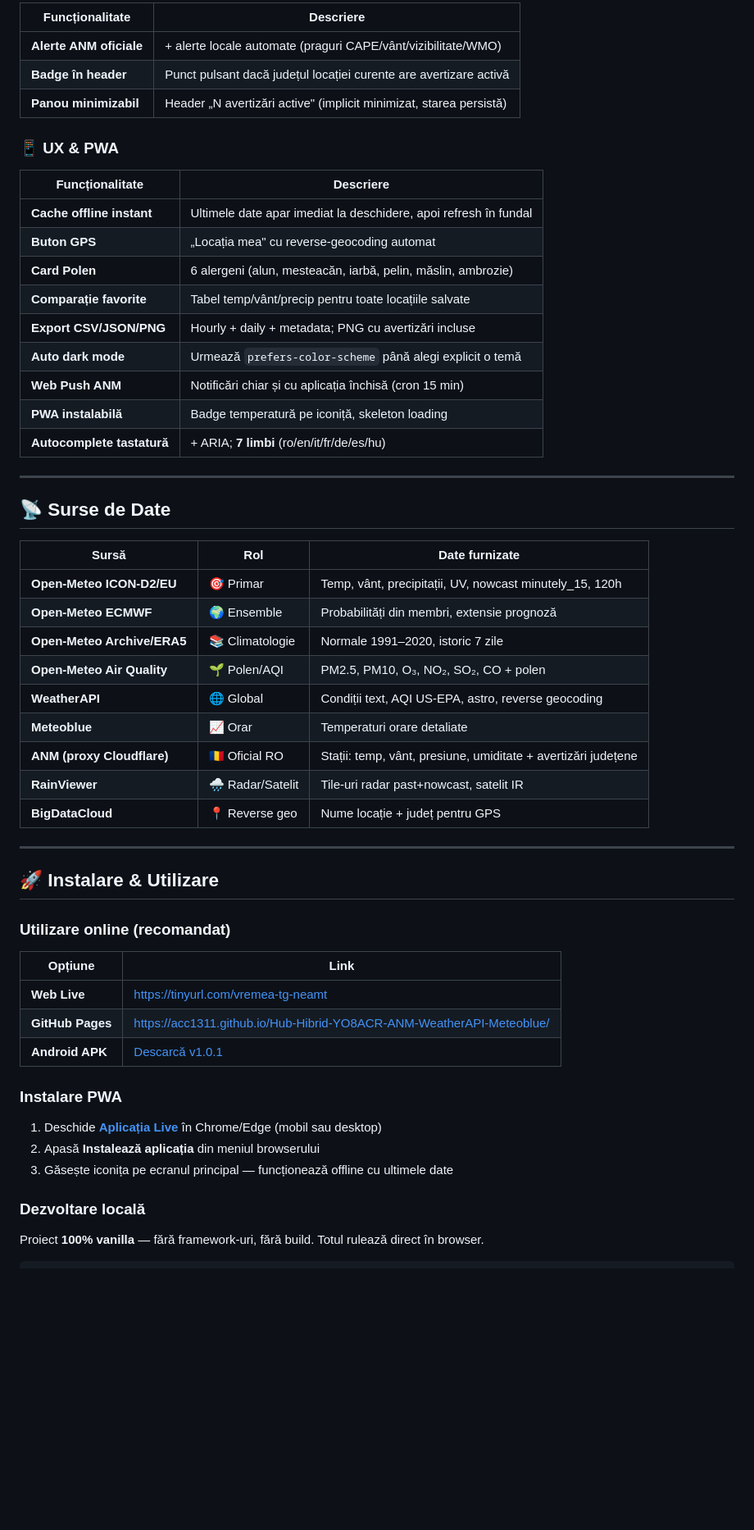
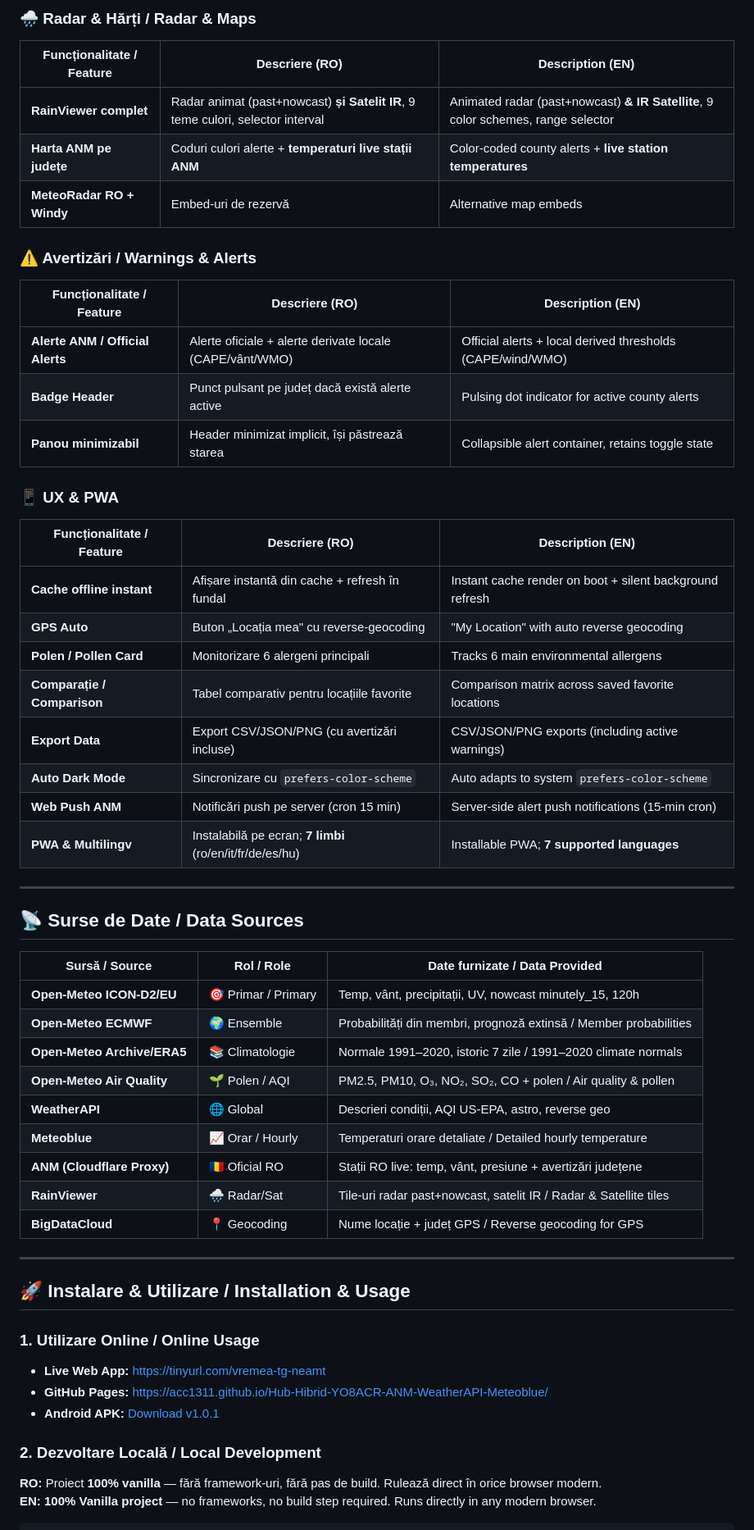
Before and after one commit to acc1311/Hub-Hibrid-YO8ACR-ANM-WeatherAPI-Meteoblue, a Markdown page: README.md, the part around one of its changes. Shown at 82% size. Rendered like a GitHub page; blank space fills up the shorter version.

Commit message:
Enhance README with translations and formatting
Updated README to improve clarity and add English translations for sections.

````diff
--- a/README.md
+++ b/README.md
@@ -71,60 +64,62 @@ Aplicația rezolvă problema erorilor de localizare (ex: confuzia între *Târgu
 
-| Funcționalitate | Descriere |
-|---|---|
-| **Alerte ANM oficiale** | + alerte locale automate (praguri CAPE/vânt/vizibilitate/WMO) |
-| **Badge în header** | Punct pulsant dacă județul locației curente are avertizare activă |
-| **Panou minimizabil** | Header „N avertizări active" (implicit minimizat, starea persistă) |
+### 🌧️ Radar & Hărți / Radar & Maps
+
+| Funcționalitate / Feature | Descriere (RO) | Description (EN) |
+|---|---|---|
+| **RainViewer complet** | Radar animat (past+nowcast) **și Satelit IR**, 9 teme culori, selector interval | Animated radar (past+nowcast) **& IR Satellite**, 9 color schemes, range selector |
+| **Harta ANM pe județe** | Coduri culori alerte + **temperaturi live stații ANM** | Color-coded county alerts + **live station temperatures** |
+| **MeteoRadar RO + Windy** | Embed-uri de rezervă | Alternative map embeds |
+
+### ⚠️ Avertizări / Warnings & Alerts
+
+| Funcționalitate / Feature | Descriere (RO) | Description (EN) |
+|---|---|---|
+| **Alerte ANM / Official Alerts** | Alerte oficiale + alerte derivate locale (CAPE/vânt/WMO) | Official alerts + local derived thresholds (CAPE/wind/WMO) |
+| **Badge Header** | Punct pulsant pe județ dacă există alerte active | Pulsing dot indicator for active county alerts |
+| **Panou minimizabil** | Header minimizat implicit, își păstrează starea | Collapsible alert container, retains toggle state |
 
 ### 📱 UX & PWA
 
-| Funcționalitate | Descriere |
-|---|---|
-| **Cache offline instant** | Ultimele date apar imediat la deschidere, apoi refresh în fundal |
-| **Buton GPS** | „Locația mea" cu reverse-geocoding automat |
-| **Card Polen** | 6 alergeni (alun, mesteacăn, iarbă, pelin, măslin, ambrozie) |
-| **Comparație favorite** | Tabel temp/vânt/precip pentru toate locațiile salvate |
-| **Export CSV/JSON/PNG** | Hourly + daily + metadata; PNG cu avertizări incluse |
-| **Auto dark mode** | Urmează `prefers-color-scheme` până alegi explicit o temă |
-| **Web Push ANM** | Notificări chiar și cu aplicația închisă (cron 15 min) |
-| **PWA instalabilă** | Badge temperatură pe iconiță, skeleton loading |
-| **Autocomplete tastatură** | + ARIA; **7 limbi** (ro/en/it/fr/de/es/hu) |
+| Funcționalitate / Feature | Descriere (RO) | Description (EN) |
+|---|---|---|
+| **Cache offline instant** | Afișare instantă din cache + refresh în fundal | Instant cache render on boot + silent background refresh |
+| **GPS Auto** | Buton „Locația mea" cu reverse-geocoding | "My Location" with auto reverse geocoding |
+| **Polen / Pollen Card** | Monitorizare 6 alergeni principali | Tracks 6 main environmental allergens |
+| **Comparație / Comparison** | Tabel comparativ pentru locațiile favorite | Comparison matrix across saved favorite locations |
+| **Export Data** | Export CSV/JSON/PNG (cu avertizări incluse) | CSV/JSON/PNG exports (including active warnings) |
+| **Auto Dark Mode** | Sincronizare cu `prefers-color-scheme` | Auto adapts to system `prefers-color-scheme` |
+| **Web Push ANM** | Notificări push pe server (cron 15 min) | Server-side alert push notifications (15-min cron) |
+| **PWA & Multilingv** | Instalabilă pe ecran; **7 limbi** (ro/en/it/fr/de/es/hu) | Installable PWA; **7 supported languages** |
 
 ---
 
-## 📡 Surse de Date
+## 📡 Surse de Date / Data Sources
 
-| Sursă | Rol | Date furnizate |
+| Sursă / Source | Rol / Role | Date furnizate / Data Provided |
 |---|---|---|
-| **Open-Meteo ICON-D2/EU** | 🎯 Primar | Temp, vânt, precipitații, UV, nowcast minutely_15, 120h |
-| **Open-Meteo ECMWF** | 🌍 Ensemble | Probabilități din membri, extensie prognoză |
-| **Open-Meteo Archive/ERA5** | 📚 Climatologie | Normale 1991–2020, istoric 7 zile |
-| **Open-Meteo Air Quality** | 🌱 Polen/AQI | PM2.5, PM10, O₃, NO₂, SO₂, CO + polen |
-| **WeatherAPI** | 🌐 Global | Condiții text, AQI US-EPA, astro, reverse geocoding |
-| **Meteoblue** | 📈 Orar | Temperaturi orare detaliate |
-| **ANM (proxy Cloudflare)** | 🇷🇴 Oficial RO | Stații: temp, vânt, presiune, umiditate + avertizări județene |
-| **RainViewer** | 🌧️ Radar/Satelit | Tile-uri radar past+nowcast, satelit IR |
-| **BigDataCloud** | 📍 Reverse geo | Nume locație + județ pentru GPS |
+| **Open-Meteo ICON-D2/EU** | 🎯 Primar / Primary | Temp, vânt, precipitații, UV, nowcast minutely_15, 120h |
+| **Open-Meteo ECMWF** | 🌍 Ensemble | Probabilități din membri, prognoză extinsă / Member probabilities |
+| **Open-Meteo Archive/ERA5**| 📚 Climatologie | Normale 1991–2020, istoric 7 zile / 1991–2020 climate normals |
+| **Open-Meteo Air Quality** | 🌱 Polen / AQI | PM2.5, PM10, O₃, NO₂, SO₂, CO + polen / Air quality & pollen |
+| **WeatherAPI** | 🌐 Global | Descrieri condiții, AQI US-EPA, astro, reverse geo |
+| **Meteoblue** | 📈 Orar / Hourly | Temperaturi orare detaliate / Detailed hourly temperature |
+| **ANM (Cloudflare Proxy)** | 🇷🇴 Oficial RO | Stații RO live: temp, vânt, presiune + avertizări județene |
+| **RainViewer** | 🌧️ Radar/Sat | Tile-uri radar past+nowcast, satelit IR / Radar & Satellite tiles |
+| **BigDataCloud** | 📍 Geocoding | Nume locație + județ GPS / Reverse geocoding for GPS |
 
 ---
 
-## 🚀 Instalare & Utilizare
+## 🚀 Instalare & Utilizare / Installation & Usage
 
-### Utilizare online (recomandat)
+### 1. Utilizare Online / Online Usage
 
-| Opțiune | Link |
-|---|---|
-| **Web Live** | [https://tinyurl.com/vremea-tg-neamt](https://tinyurl.com/vremea-tg-neamt) |
-| **GitHub Pages** | [https://acc1311.github.io/Hub-Hibrid-YO8ACR-ANM-WeatherAPI-Meteoblue/](https://acc1311.github.io/Hub-Hibrid-YO8ACR-ANM-WeatherAPI-Meteoblue/) |
-| **Android APK** | [Descarcă v1.0.1](https://github.com/acc1311/Hub-Hibrid-YO8ACR-ANM-WeatherAPI-Meteoblue/releases/download/1/Hub_Hibrid_PRO_-_Meteo_Multi-Surs__v1.0.1.APK) |
+- **Live Web App:** [https://tinyurl.com/vremea-tg-neamt](https://tinyurl.com/vremea-tg-neamt)
+- **GitHub Pages:** [https://acc1311.github.io/Hub-Hibrid-YO8ACR-ANM-WeatherAPI-Meteoblue/](https://acc1311.github.io/Hub-Hibrid-YO8ACR-ANM-WeatherAPI-Meteoblue/)
+- **Android APK:** [Download v1.0.1](https://github.com/acc1311/Hub-Hibrid-YO8ACR-ANM-WeatherAPI-Meteoblue/releases/download/1/Hub_Hibrid_PRO_-_Meteo_Multi-Surs__v1.0.1.APK)
 
-### Instalare PWA
+### 2. Dezvoltare Locală / Local Development
 
-1. Deschide **[Aplicația Live](https://tinyurl.com/vremea-tg-neamt)** în Chrome/Edge (mobil sau desktop)
-2. Apasă **Instalează aplicația** din meniul browserului
-3. Găsește iconița pe ecranul principal — funcționează offline cu ultimele date
-
-### Dezvoltare locală
-
-Proiect **100% vanilla** — fără framework-uri, fără build. Totul rulează direct în browser.
+**RO:** Proiect **100% vanilla** — fără framework-uri, fără pas de build. Rulează direct în orice browser modern.
+**EN:** **100% Vanilla project** — no frameworks, no build step required. Runs directly in any modern browser.
 
 ```bash
````
Also changed, not shown: other parts of README.md (+45 -204 lines).
